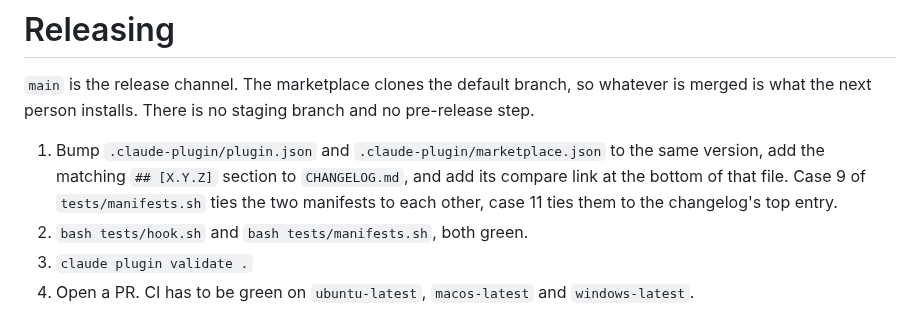
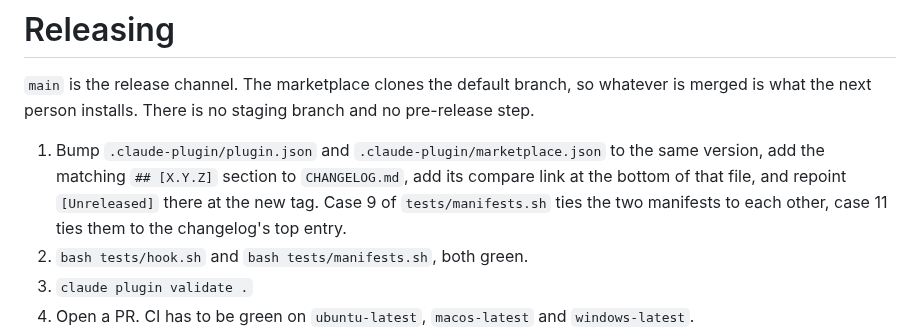
Before and after one commit to adrrr/persistent-handoff, a Markdown page: RELEASING.md, the part around the change. GitHub-like rendering.

```diff
--- a/RELEASING.md
+++ b/RELEASING.md
@@ -2,7 +2,7 @@
 
 `main` is the release channel. The marketplace clones the default branch, so whatever is merged is what the next person installs. There is no staging branch and no pre-release step.
 
-1. Bump `.claude-plugin/plugin.json` and `.claude-plugin/marketplace.json` to the same version, add the matching `## [X.Y.Z]` section to `CHANGELOG.md`, and add its compare link at the bottom of that file. Case 9 of `tests/manifests.sh` ties the two manifests to each other, case 11 ties them to the changelog's top entry.
+1. Bump `.claude-plugin/plugin.json` and `.claude-plugin/marketplace.json` to the same version, add the matching `## [X.Y.Z]` section to `CHANGELOG.md`, add its compare link at the bottom of that file, and repoint `[Unreleased]` there at the new tag. Case 9 of `tests/manifests.sh` ties the two manifests to each other, case 11 ties them to the changelog's top entry.
 2. `bash tests/hook.sh` and `bash tests/manifests.sh`, both green.
 3. `claude plugin validate .`
 4. Open a PR. CI has to be green on `ubuntu-latest`, `macos-latest` and `windows-latest`.
```
Also changed, not shown: CHANGELOG.md (+22 -0 lines), README.md (+8 -9 lines), demo.gif, 2 other files.
